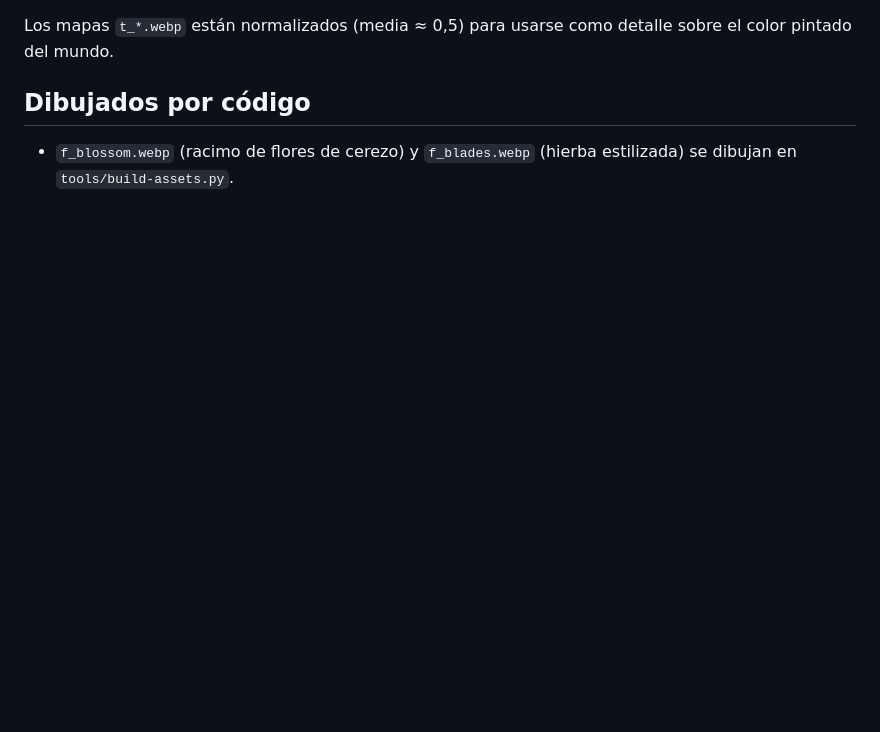
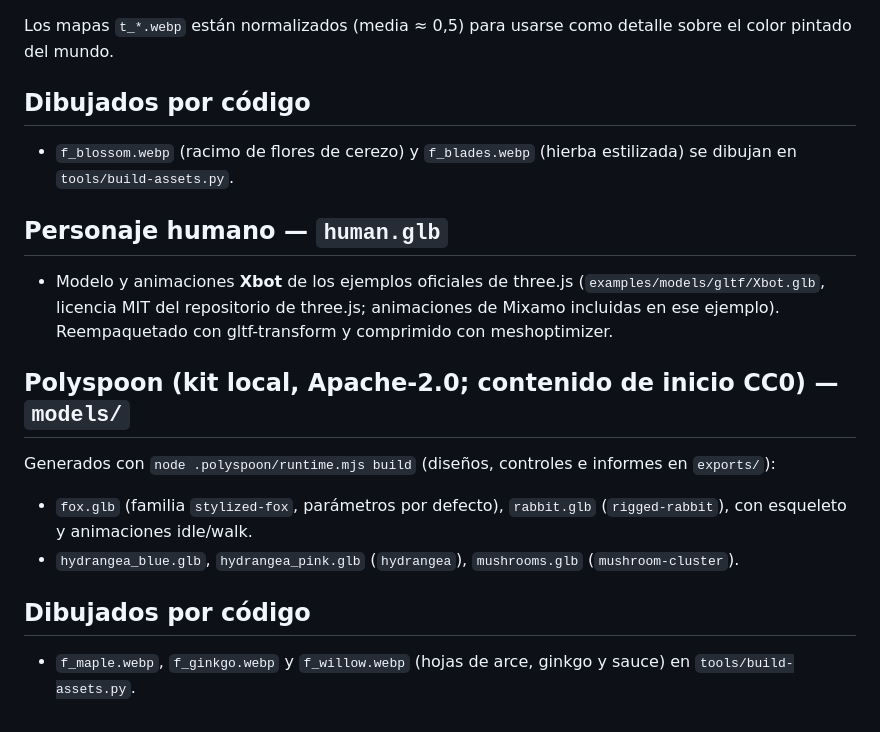
Before and after one commit to oblivionwing26/portfolio-Jorge, a Markdown page: assets/CREDITOS.md, the part around the change. Drawn GitHub-style; blank space fills up the shorter version.

```diff
--- a/assets/CREDITOS.md
+++ b/assets/CREDITOS.md
@@ -13,3 +13,14 @@ Los mapas `t_*.webp` están normalizados (media ≈ 0,5) para usarse como detall
 
 ## Dibujados por código
 - `f_blossom.webp` (racimo de flores de cerezo) y `f_blades.webp` (hierba estilizada) se dibujan en `tools/build-assets.py`.
+
+## Personaje humano — `human.glb`
+- Modelo y animaciones **Xbot** de los ejemplos oficiales de three.js (`examples/models/gltf/Xbot.glb`, licencia MIT del repositorio de three.js; animaciones de Mixamo incluidas en ese ejemplo). Reempaquetado con gltf-transform y comprimido con meshoptimizer.
+
+## Polyspoon (kit local, Apache-2.0; contenido de inicio CC0) — `models/`
+Generados con `node .polyspoon/runtime.mjs build` (diseños, controles e informes en `exports/`):
+- `fox.glb` (familia `stylized-fox`, parámetros por defecto), `rabbit.glb` (`rigged-rabbit`), con esqueleto y animaciones idle/walk.
+- `hydrangea_blue.glb`, `hydrangea_pink.glb` (`hydrangea`), `mushrooms.glb` (`mushroom-cluster`).
+
+## Dibujados por código
+- `f_maple.webp`, `f_ginkgo.webp` y `f_willow.webp` (hojas de arce, ginkgo y sauce) en `tools/build-assets.py`.
```
Also changed, not shown: README.md (+17 -0 lines), docs/capturas/captura-aldea-ampliada.png (added), docs/capturas/captura-cueva-cristales.png (added), docs/capturas/captura-palacio-barroco.png (added), docs/capturas/captura-panoramica-arboles.png (added), docs/capturas/captura-torre-barroca.png (added), 1 other file.
